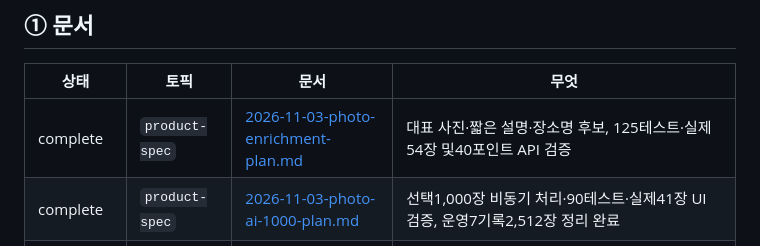
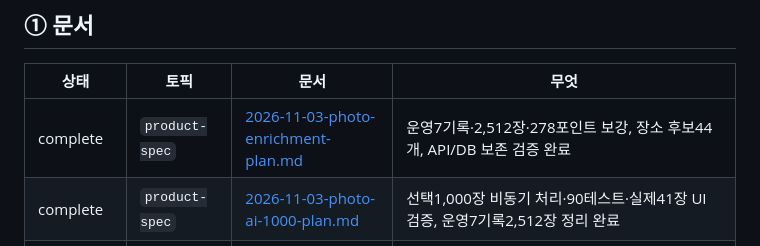
Before and after one commit to Junjak-Personal/pic-blog, a Markdown page: _docs/index.md, the part around the change. Drawn GitHub-style.

Commit message:
docs: 사진 보강 운영 반영과 API 검증 결과 기록

```diff
--- a/_docs/index.md
+++ b/_docs/index.md
@@ -20,7 +20,7 @@ owner: jhyoon
 
 | 상태 | 토픽 | 문서 | 무엇 |
 |---|---|---|---|
-| complete | `product-spec` | [2026-11-03-photo-enrichment-plan.md](complete/product-spec/2026-11-03-photo-enrichment-plan.md) | 대표 사진·짧은 설명·장소명 후보, 125테스트·실제54장 및40포인트 API 검증 |
+| complete | `product-spec` | [2026-11-03-photo-enrichment-plan.md](complete/product-spec/2026-11-03-photo-enrichment-plan.md) | 운영7기록·2,512장·278포인트 보강, 장소 후보44개, API/DB 보존 검증 완료 |
 | complete | `product-spec` | [2026-11-03-photo-ai-1000-plan.md](complete/product-spec/2026-11-03-photo-ai-1000-plan.md) | 선택1,000장 비동기 처리·90테스트·실제41장 UI 검증, 운영7기록2,512장 정리 완료 |
 | complete | `product-spec` | [2026-11-02-mcp-photo-ai-plan.md](complete/product-spec/2026-11-02-mcp-photo-ai-plan.md) | MCP·사진 AI 구현·운영 배포. 실제 Claude API 및 Claude 웹/Code·ChatGPT 읽기 연결 검증 완료 |
 | complete | `product-spec` | [2026-10-08-photo-route-plan.md](complete/product-spec/2026-10-08-photo-route-plan.md) | 포인트 묶음과 분리한 사진 좌표 동선·거리 계산. 타입·단위·빌드·저장 E2E·지도 좌표 확인 완료. 후속 QA 2건 |
```
Also changed, not shown: 1 other file.
